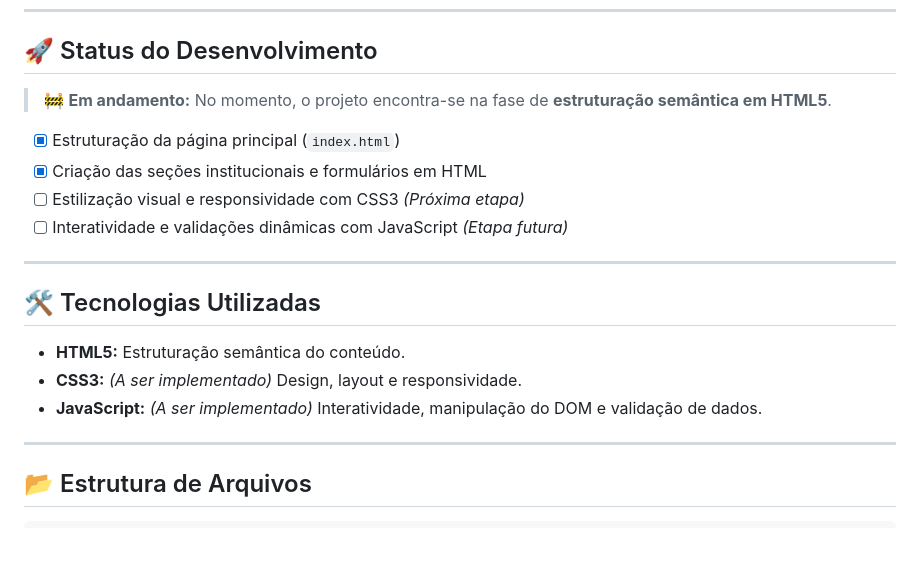
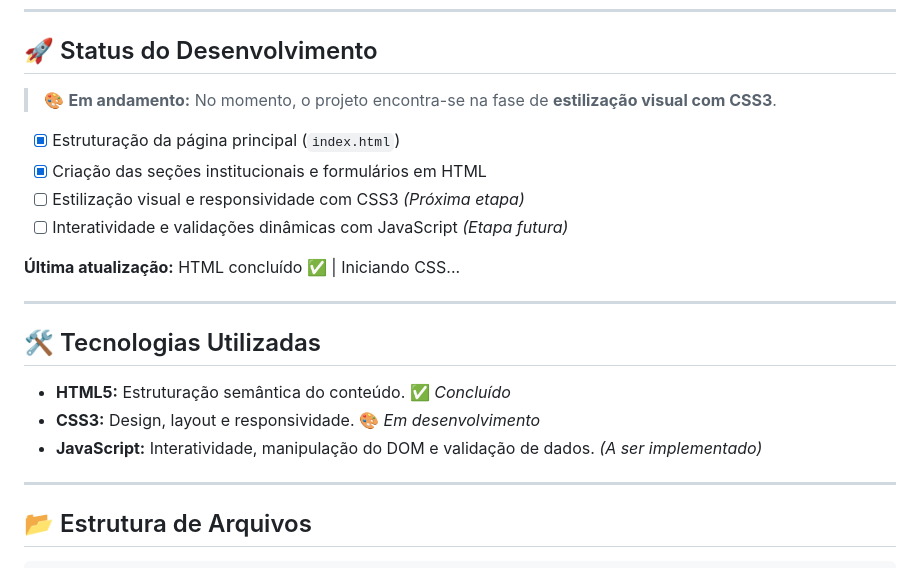
Before and after one commit to DevNunes-tech/clinica-veterinaria, a Markdown page: README.md, the part around the change. Rendered like a GitHub page; blank space fills up the shorter version.

Commit message:
Atualização da documentação

```diff
--- a/README.md
+++ b/README.md
@@ -14,20 +14,22 @@ O sistema visa apresentar os serviços oferecidos, permitir o agendamento de con
 
 ## 🚀 Status do Desenvolvimento
 
-> 🚧 **Em andamento:** No momento, o projeto encontra-se na fase de **estruturação semântica em HTML5**.
+> 🎨 **Em andamento:** No momento, o projeto encontra-se na fase de **estilização visual com CSS3**.
 
 * [x] Estruturação da página principal (`index.html`)
 * [x] Criação das seções institucionais e formulários em HTML
 * [ ] Estilização visual e responsividade com CSS3 *(Próxima etapa)*
 * [ ] Interatividade e validações dinâmicas com JavaScript *(Etapa futura)*
 
+**Última atualização:** HTML concluído ✅ | Iniciando CSS...
+
 ---
 
 ## 🛠️ Tecnologias Utilizadas
 
-* **HTML5:** Estruturação semântica do conteúdo.
-* **CSS3:** *(A ser implementado)* Design, layout e responsividade.
-* **JavaScript:** *(A ser implementado)* Interatividade, manipulação do DOM e validação de dados.
+* **HTML5:** Estruturação semântica do conteúdo. ✅ *Concluído*
+* **CSS3:** Design, layout e responsividade. 🎨 *Em desenvolvimento*
+* **JavaScript:** Interatividade, manipulação do DOM e validação de dados. *(A ser implementado)*
 
 ---
 
```
